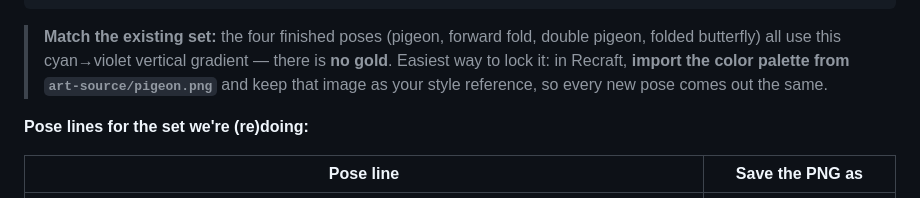
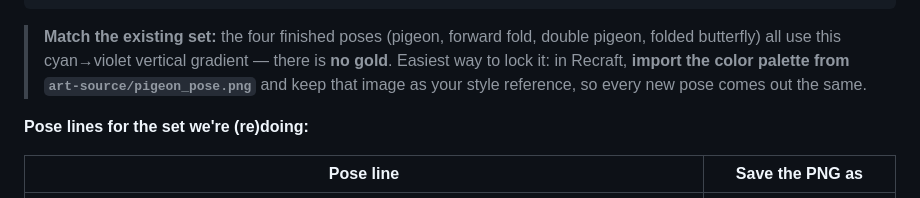
Before and after one commit to reganludwar/Habit-Tracker, a Markdown page: docs/stretch-art-guide.md, the part around the change. Rendered like a GitHub page.

Commit message:
docs: update stretch guide for renamed source PNG
Co-Authored-By: Claude Sonnet 5.5 <noreply@anthropic.com>

```diff
--- a/docs/stretch-art-guide.md
+++ b/docs/stretch-art-guide.md
@@ -38,7 +38,7 @@ Clean, calm, modern wellness-app aesthetic.
 
 > **Match the existing set:** the four finished poses (pigeon, forward fold, double pigeon, folded
 > butterfly) all use this cyan→violet vertical gradient — there is **no gold**. Easiest way to lock it:
-> in Recraft, **import the color palette from `art-source/pigeon.png`** and keep that image as your style
+> in Recraft, **import the color palette from `art-source/pigeon_pose.png`** and keep that image as your style
 > reference, so every new pose comes out the same.
 
 **Pose lines for the set we're (re)doing:**
```
